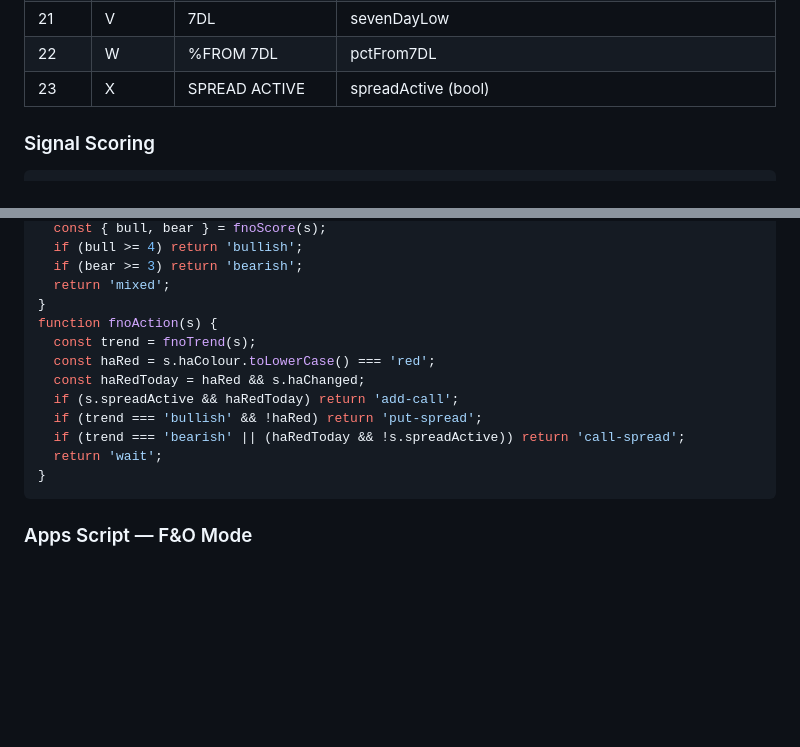
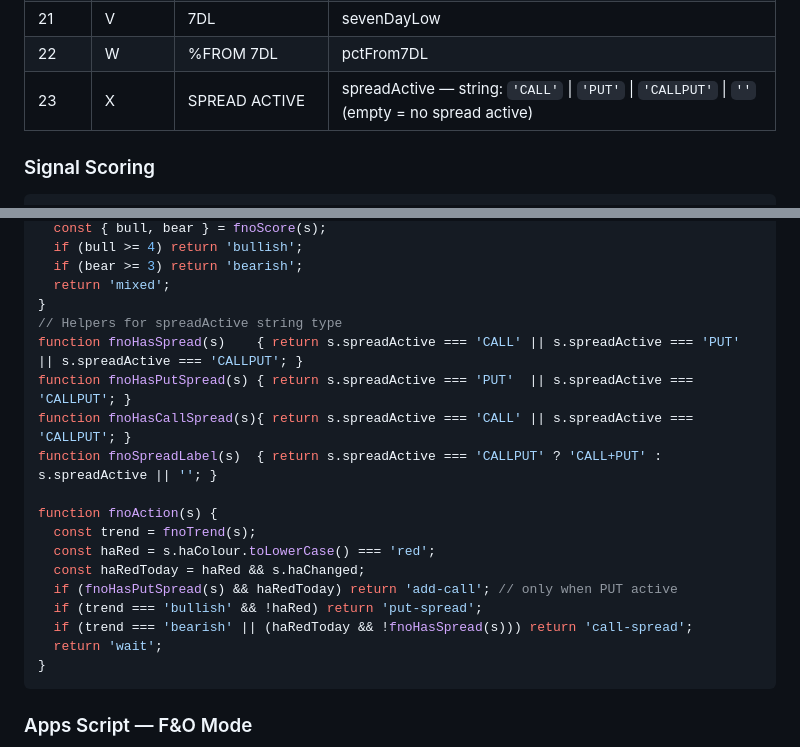
Before and after one commit to vaijayanth/TradingJournal, a Markdown page: CLAUDE.md, 2 parts joined by grey strips. Rendered like a GitHub page; blank space fills up the shorter version.

````diff
--- a/CLAUDE.md
+++ b/CLAUDE.md
@@ -249,7 +284,7 @@ Cols A–E are empty. Data starts at col F (index 5).
 | 20 | U | 21 EMA CROSS | ema21cross (bool) |
 | 21 | V | 7DL | sevenDayLow |
 | 22 | W | %FROM 7DL | pctFrom7DL |
-| 23 | X | SPREAD ACTIVE | spreadActive (bool) |
+| 23 | X | SPREAD ACTIVE | spreadActive — string: `'CALL'` \| `'PUT'` \| `'CALLPUT'` \| `''` (empty = no spread active) |
 
 ### Signal Scoring
 ```javascript
@@ -265,13 +300,19 @@ function fnoTrend(s) {
   if (bear >= 3) return 'bearish';
   return 'mixed';
 }
+// Helpers for spreadActive string type
+function fnoHasSpread(s)    { return s.spreadActive === 'CALL' || s.spreadActive === 'PUT' || s.spreadActive === 'CALLPUT'; }
+function fnoHasPutSpread(s) { return s.spreadActive === 'PUT'  || s.spreadActive === 'CALLPUT'; }
+function fnoHasCallSpread(s){ return s.spreadActive === 'CALL' || s.spreadActive === 'CALLPUT'; }
+function fnoSpreadLabel(s)  { return s.spreadActive === 'CALLPUT' ? 'CALL+PUT' : s.spreadActive || ''; }
+
 function fnoAction(s) {
   const trend = fnoTrend(s);
   const haRed = s.haColour.toLowerCase() === 'red';
   const haRedToday = haRed && s.haChanged;
-  if (s.spreadActive && haRedToday) return 'add-call';
+  if (fnoHasPutSpread(s) && haRedToday) return 'add-call'; // only when PUT active
   if (trend === 'bullish' && !haRed) return 'put-spread';
-  if (trend === 'bearish' || (haRedToday && !s.spreadActive)) return 'call-spread';
+  if (trend === 'bearish' || (haRedToday && !fnoHasSpread(s))) return 'call-spread';
   return 'wait';
 }
 ```
````
Also changed, not shown: other parts of CLAUDE.md (+35 -0 lines).
